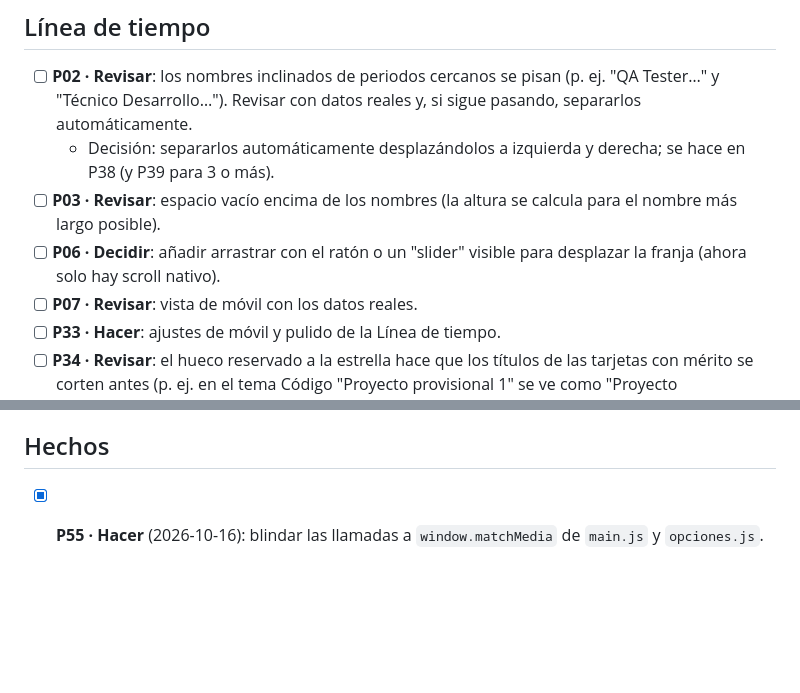
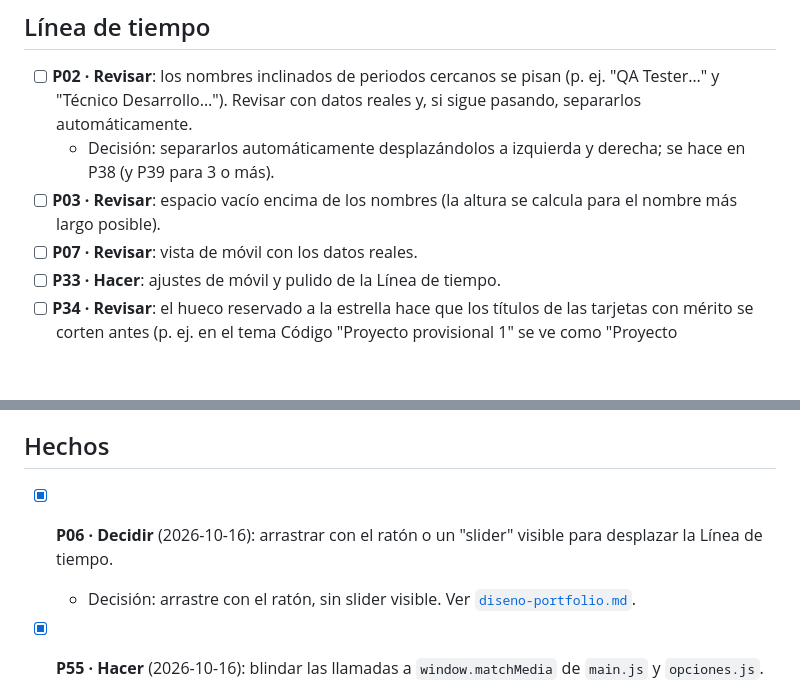
Before and after one commit to popletox/Portfolio_web, a Markdown page: docs/pendientes.md, 2 parts joined by grey strips. GitHub-like rendering; blank space fills up the shorter version.

Commit message:
docs: documenta arrastre con ratón en la Línea de tiempo
Co-Authored-By: Claude Haiku 5.5 <noreply@anthropic.com>

```diff
--- a/docs/pendientes.md
+++ b/docs/pendientes.md
@@ -16,7 +16,6 @@ Cómo mantenerlo:
 - [ ] **P02 · Revisar**: los nombres inclinados de periodos cercanos se pisan (p. ej. "QA Tester…" y "Técnico Desarrollo…"). Revisar con datos reales y, si sigue pasando, separarlos automáticamente.
   - Decisión: separarlos automáticamente desplazándolos a izquierda y derecha; se hace en P38 (y P39 para 3 o más).
 - [ ] **P03 · Revisar**: espacio vacío encima de los nombres (la altura se calcula para el nombre más largo posible).
-- [ ] **P06 · Decidir**: añadir arrastrar con el ratón o un "slider" visible para desplazar la franja (ahora solo hay scroll nativo).
 - [ ] **P07 · Revisar**: vista de móvil con los datos reales.
 - [ ] **P33 · Hacer**: ajustes de móvil y pulido de la Línea de tiempo.
 - [ ] **P34 · Revisar**: el hueco reservado a la estrella hace que los títulos de las tarjetas con mérito se corten antes (p. ej. en el tema Código "Proyecto provisional 1" se ve como "Proyecto provisional…").
@@ -85,6 +84,8 @@ Puntos abiertos del [documento de diseño](diseno-portfolio.md).
 
 ## Hechos
 
+- [x] **P06 · Decidir** (2026-10-16): arrastrar con el ratón o un "slider" visible para desplazar la Línea de tiempo.
+  - Decisión: arrastre con el ratón, sin slider visible. Ver [`diseno-portfolio.md`](diseno-portfolio.md).
 - [x] **P55 · Hacer** (2026-10-16): blindar las llamadas a `window.matchMedia` de `main.js` y `opciones.js`.
   - Decisión: sin `matchMedia` (o si falla) se asume que el visitante prefiere reducir el movimiento. Resuelto con `consultarMedios`; ver [`diseno-portfolio.md`](diseno-portfolio.md).
 - [x] **P23 · Decidir** (2026-10-16): tema inicial Claro o seguir el del sistema.
```
Also changed, not shown: docs/diseno-portfolio.md (+1 -0 lines).
